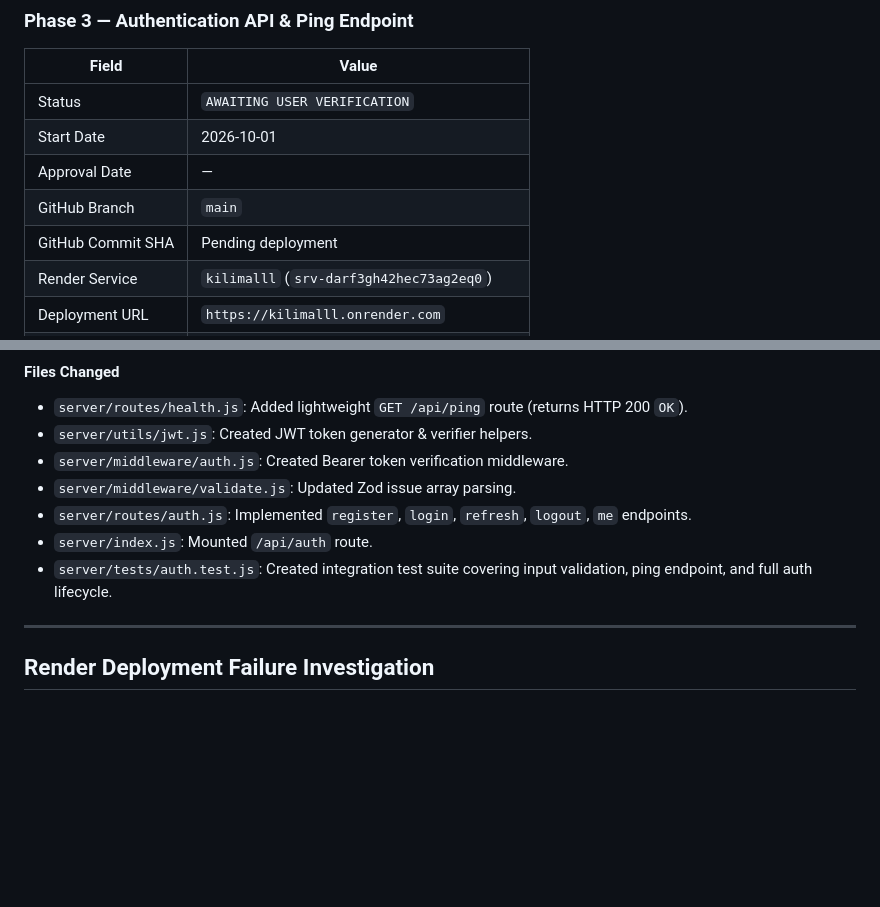
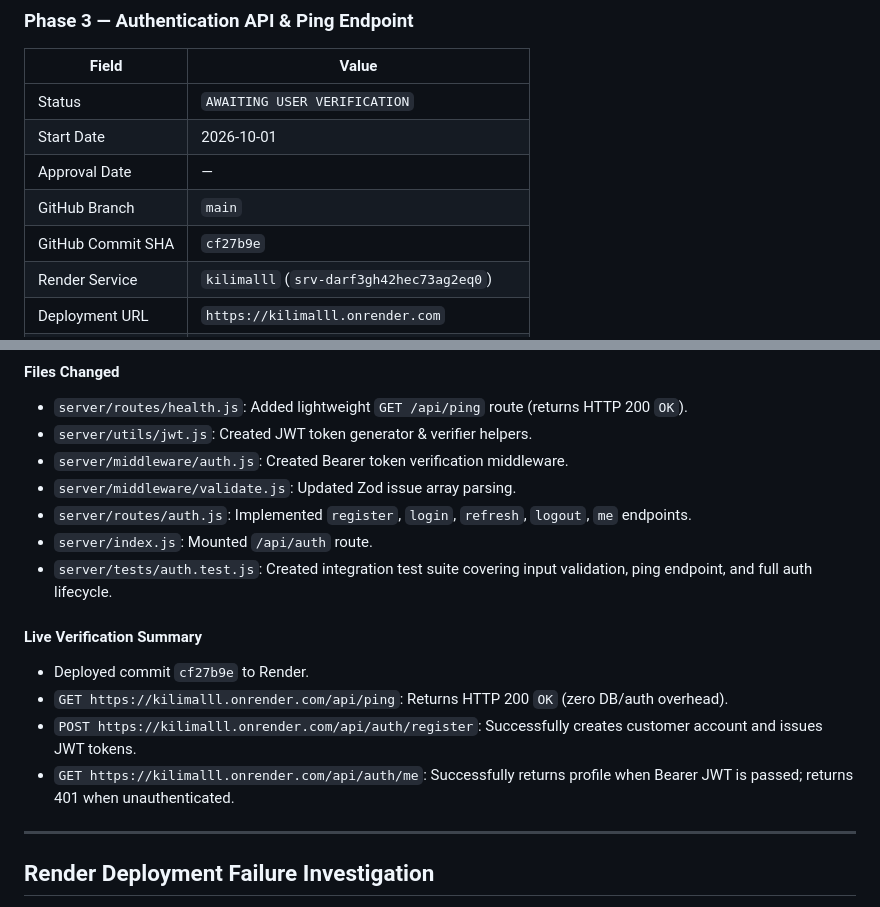
Before and after one commit to Sammy-77A/kilimalll, a Markdown page: RECONSTRUCTION_TRACKER.md, 2 parts joined by grey strips. Drawn GitHub-style; blank space fills up the shorter version.

Commit message:
docs: update RECONSTRUCTION_TRACKER.md with Phase 3 live verification details

```diff
--- a/RECONSTRUCTION_TRACKER.md
+++ b/RECONSTRUCTION_TRACKER.md
@@ -365,7 +365,7 @@ Please perform the following verification steps on the live Render environment:
 | Start Date | 2026-10-01 |
 | Approval Date | — |
 | GitHub Branch | `main` |
-| GitHub Commit SHA | Pending deployment |
+| GitHub Commit SHA | `cf27b9e` |
 | Render Service | `kilimalll` (`srv-darf3gh42hec73ag2eq0`) |
 | Deployment URL | `https://kilimalll.onrender.com` |
 | Ping Endpoint URL | `https://kilimalll.onrender.com/api/ping` |
@@ -379,6 +379,12 @@ Please perform the following verification steps on the live Render environment:
 - `server/routes/auth.js`: Implemented `register`, `login`, `refresh`, `logout`, `me` endpoints.
 - `server/index.js`: Mounted `/api/auth` route.
 - `server/tests/auth.test.js`: Created integration test suite covering input validation, ping endpoint, and full auth lifecycle.
+
+#### Live Verification Summary
+- Deployed commit `cf27b9e` to Render.
+- `GET https://kilimalll.onrender.com/api/ping`: Returns HTTP 200 `OK` (zero DB/auth overhead).
+- `POST https://kilimalll.onrender.com/api/auth/register`: Successfully creates customer account and issues JWT tokens.
+- `GET https://kilimalll.onrender.com/api/auth/me`: Successfully returns profile when Bearer JWT is passed; returns 401 when unauthenticated.
 
 ---
 
```
